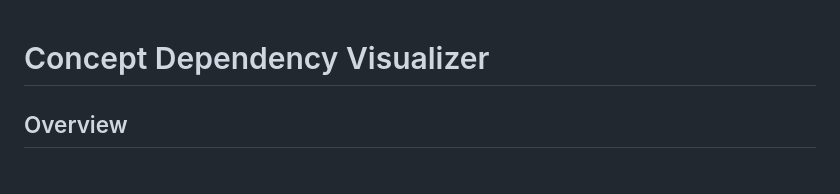
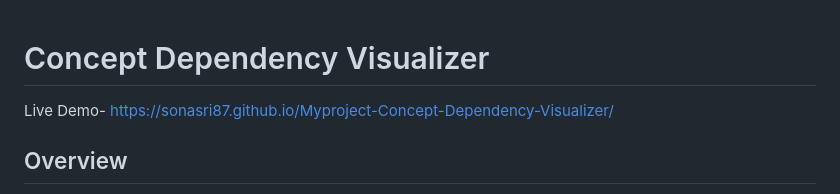
Before and after one commit to SonaSri87/Myproject-Concept-Dependency-Visualizer, a Markdown page: README.md, the part around the change. Rendered like a GitHub page.

Commit message:
Add live demo link to README

```diff
--- a/README.md
+++ b/README.md
@@ -1,4 +1,5 @@
 # Concept Dependency Visualizer
+Live Demo- https://sonasri87.github.io/Myproject-Concept-Dependency-Visualizer/
 
 ## Overview
 
```
